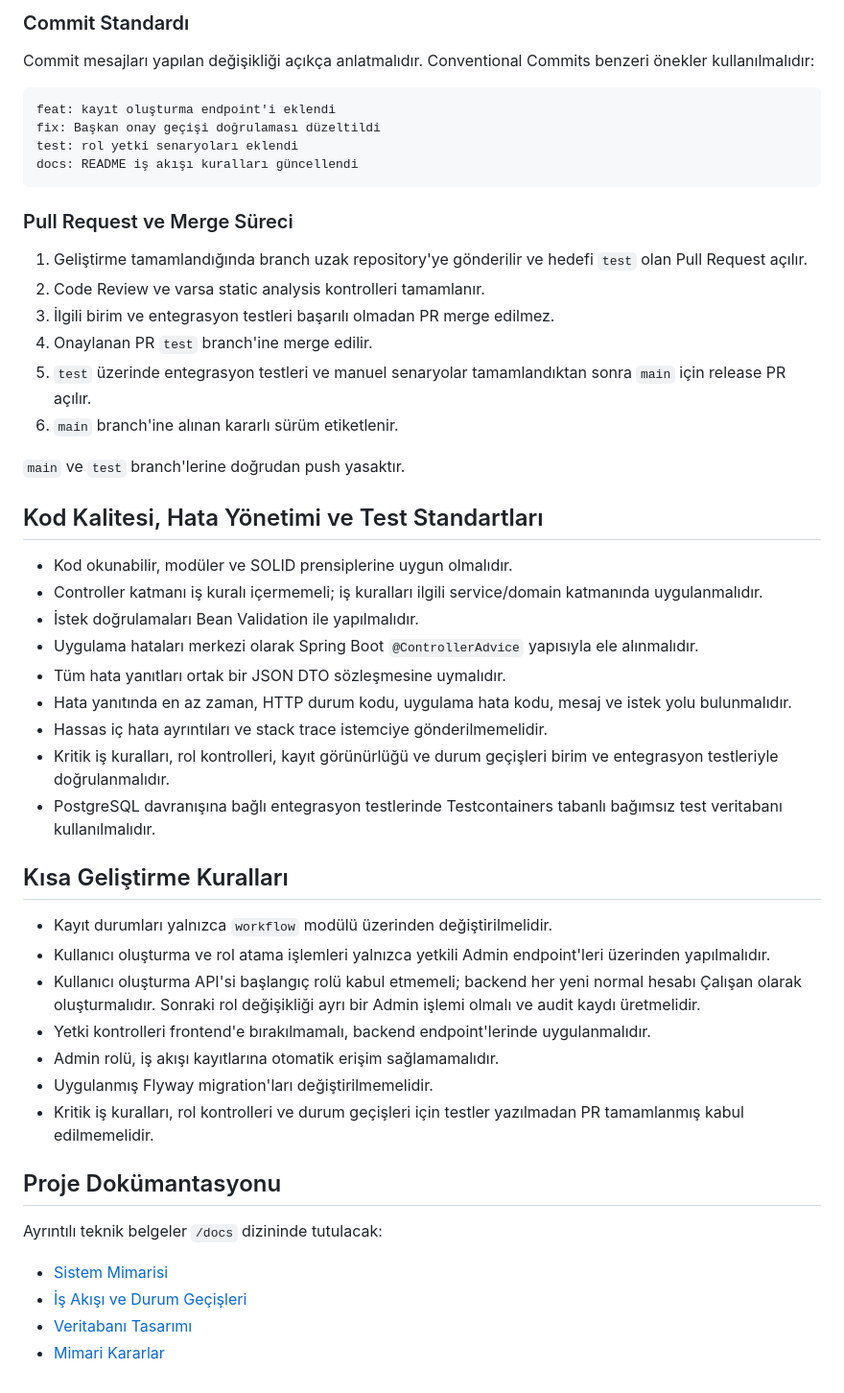
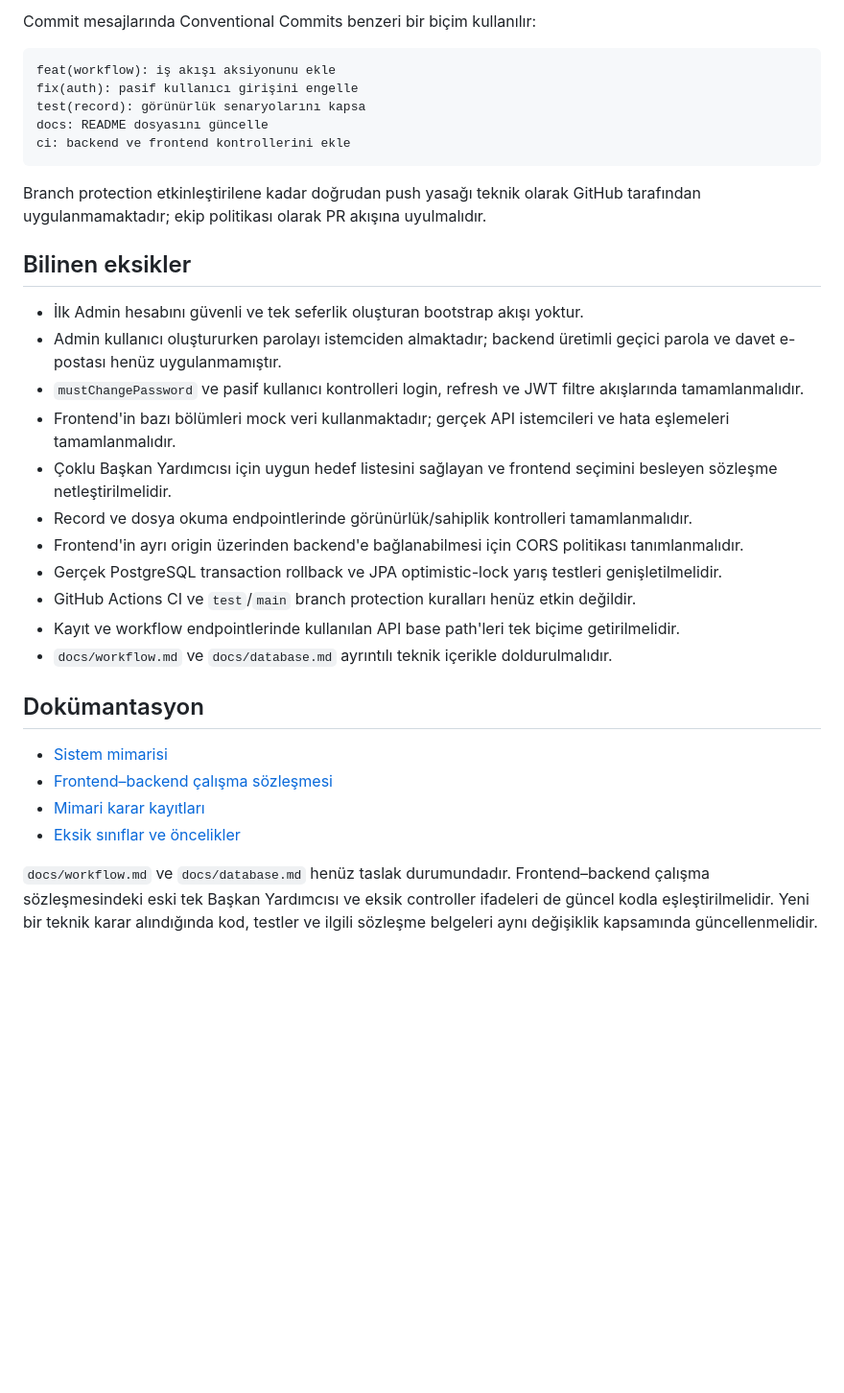
Before and after one commit to btkstajyer26/WorkFlowProject, a Markdown page: README.md, the part around one of its changes. Shown at 96% size. Drawn GitHub-style; blank space fills up the shorter version.

````diff
--- a/README.md
+++ b/README.md
@@ -276,53 +378,35 @@ Branch adlarında işin türü ve kapsamı açıkça belirtilmelidir. Örnekler:
 
-### Commit Standardı
-
-Commit mesajları yapılan değişikliği açıkça anlatmalıdır. Conventional Commits benzeri önekler kullanılmalıdır:
+Commit mesajlarında Conventional Commits benzeri bir biçim kullanılır:
 
 ```text
-feat: kayıt oluşturma endpoint'i eklendi
-fix: Başkan onay geçişi doğrulaması düzeltildi
-test: rol yetki senaryoları eklendi
-docs: README iş akışı kuralları güncellendi
+feat(workflow): iş akışı aksiyonunu ekle
+fix(auth): pasif kullanıcı girişini engelle
+test(record): görünürlük senaryolarını kapsa
+docs: README dosyasını güncelle
+ci: backend ve frontend kontrollerini ekle
 ```
 
-### Pull Request ve Merge Süreci
+Branch protection etkinleştirilene kadar doğrudan push yasağı teknik olarak GitHub tarafından uygulanmamaktadır; ekip politikası olarak PR akışına uyulmalıdır.
 
-1. Geliştirme tamamlandığında branch uzak repository'ye gönderilir ve hedefi `test` olan Pull Request açılır.
-2. Code Review ve varsa static analysis kontrolleri tamamlanır.
-3. İlgili birim ve entegrasyon testleri başarılı olmadan PR merge edilmez.
-4. Onaylanan PR `test` branch'ine merge edilir.
-5. `test` üzerinde entegrasyon testleri ve manuel senaryolar tamamlandıktan sonra `main` için release PR açılır.
-6. `main` branch'ine alınan kararlı sürüm etiketlenir.
+## Bilinen eksikler
 
-`main` ve `test` branch'lerine doğrudan push yasaktır.
+- İlk Admin hesabını güvenli ve tek seferlik oluşturan bootstrap akışı yoktur.
+- Admin kullanıcı oluştururken parolayı istemciden almaktadır; backend üretimli geçici parola ve davet e-postası henüz uygulanmamıştır.
+- `mustChangePassword` ve pasif kullanıcı kontrolleri login, refresh ve JWT filtre akışlarında tamamlanmalıdır.
+- Frontend'in bazı bölümleri mock veri kullanmaktadır; gerçek API istemcileri ve hata eşlemeleri tamamlanmalıdır.
+- Çoklu Başkan Yardımcısı için uygun hedef listesini sağlayan ve frontend seçimini besleyen sözleşme netleştirilmelidir.
+- Record ve dosya okuma endpointlerinde görünürlük/sahiplik kontrolleri tamamlanmalıdır.
+- Frontend'in ayrı origin üzerinden backend'e bağlanabilmesi için CORS politikası tanımlanmalıdır.
+- Gerçek PostgreSQL transaction rollback ve JPA optimistic-lock yarış testleri genişletilmelidir.
+- GitHub Actions CI ve `test`/`main` branch protection kuralları henüz etkin değildir.
+- Kayıt ve workflow endpointlerinde kullanılan API base path'leri tek biçime getirilmelidir.
+- `docs/workflow.md` ve `docs/database.md` ayrıntılı teknik içerikle doldurulmalıdır.
 
-## Kod Kalitesi, Hata Yönetimi ve Test Standartları
+## Dokümantasyon
 
-- Kod okunabilir, modüler ve SOLID prensiplerine uygun olmalıdır.
-- Controller katmanı iş kuralı içermemeli; iş kuralları ilgili service/domain katmanında uygulanmalıdır.
-- İstek doğrulamaları Bean Validation ile yapılmalıdır.
-- Uygulama hataları merkezi olarak Spring Boot `@ControllerAdvice` yapısıyla ele alınmalıdır.
-- Tüm hata yanıtları ortak bir JSON DTO sözleşmesine uymalıdır.
-- Hata yanıtında en az zaman, HTTP durum kodu, uygulama hata kodu, mesaj ve istek yolu bulunmalıdır.
-- Hassas iç hata ayrıntıları ve stack trace istemciye gönderilmemelidir.
-- Kritik iş kuralları, rol kontrolleri, kayıt görünürlüğü ve durum geçişleri birim ve entegrasyon testleriyle doğrulanmalıdır.
-- PostgreSQL davranışına bağlı entegrasyon testlerinde Testcontainers tabanlı bağımsız test veritabanı kullanılmalıdır.
+- [Sistem mimarisi](docs/architecture.md)
+- [Frontend–backend çalışma sözleşmesi](docs/FRONTEND_BACKEND_SOZLESMESI.md)
+- [Mimari karar kayıtları](docs/decisions/README.md)
+- [Eksik sınıflar ve öncelikler](docs/EKSIK_SINIFLAR_VE_ONCELIK.md)
 
-## Kısa Geliştirme Kuralları
-
-- Kayıt durumları yalnızca `workflow` modülü üzerinden değiştirilmelidir.
-- Kullanıcı oluşturma ve rol atama işlemleri yalnızca yetkili Admin endpoint'leri üzerinden yapılmalıdır.
-- Kullanıcı oluşturma API'si başlangıç rolü kabul etmemeli; backend her yeni normal hesabı Çalışan olarak oluşturmalıdır. Sonraki rol değişikliği ayrı bir Admin işlemi olmalı ve audit kaydı üretmelidir.
-- Yetki kontrolleri frontend'e bırakılmamalı, backend endpoint'lerinde uygulanmalıdır.
-- Admin rolü, iş akışı kayıtlarına otomatik erişim sağlamamalıdır.
-- Uygulanmış Flyway migration'ları değiştirilmemelidir.
-- Kritik iş kuralları, rol kontrolleri ve durum geçişleri için testler yazılmadan PR tamamlanmış kabul edilmemelidir.
-
-## Proje Dokümantasyonu
-
-Ayrıntılı teknik belgeler `/docs` dizininde tutulacak:
-
-- [Sistem Mimarisi](docs/architecture.md)
-- [İş Akışı ve Durum Geçişleri](docs/workflow.md)
-- [Veritabanı Tasarımı](docs/database.md)
-- [Mimari Kararlar](docs/decisions/README.md)
+`docs/workflow.md` ve `docs/database.md` henüz taslak durumundadır. Frontend–backend çalışma sözleşmesindeki eski tek Başkan Yardımcısı ve eksik controller ifadeleri de güncel kodla eşleştirilmelidir. Yeni bir teknik karar alındığında kod, testler ve ilgili sözleşme belgeleri aynı değişiklik kapsamında güncellenmelidir.
````
Also changed, not shown: other parts of README.md (+313 -211 lines).
